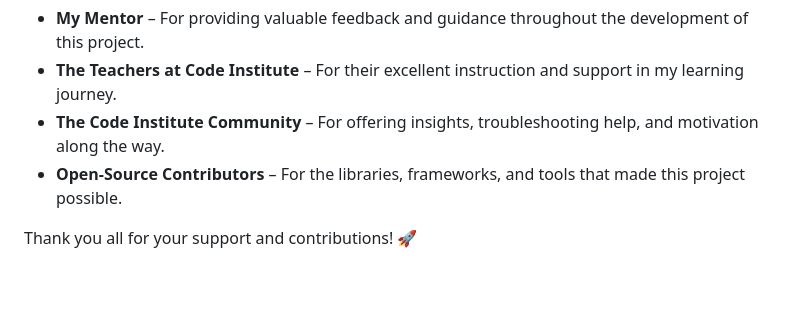
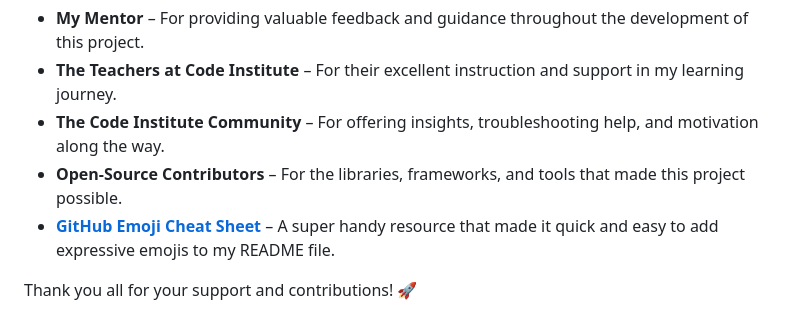
Before and after one commit to DeanoPHP/msp3, a Markdown page: README.md, the part around the change. Rendered like a GitHub page; blank space fills up the shorter version.

Commit message:
docs: updated Readme.md file with credits to github emoji

```diff
--- a/README.md
+++ b/README.md
@@ -343,5 +343,6 @@ I would like to express my gratitude to:
 - **The Teachers at Code Institute** – For their excellent instruction and support in my learning journey.
 - **The Code Institute Community** – For offering insights, troubleshooting help, and motivation along the way.
 - **Open-Source Contributors** – For the libraries, frameworks, and tools that made this project possible.
+- **[GitHub Emoji Cheat Sheet](https://github.com/ikatyang/emoji-cheat-sheet)** – A super handy resource that made it quick and easy to add expressive emojis to my README file.
 
 Thank you all for your support and contributions! 🚀
```
